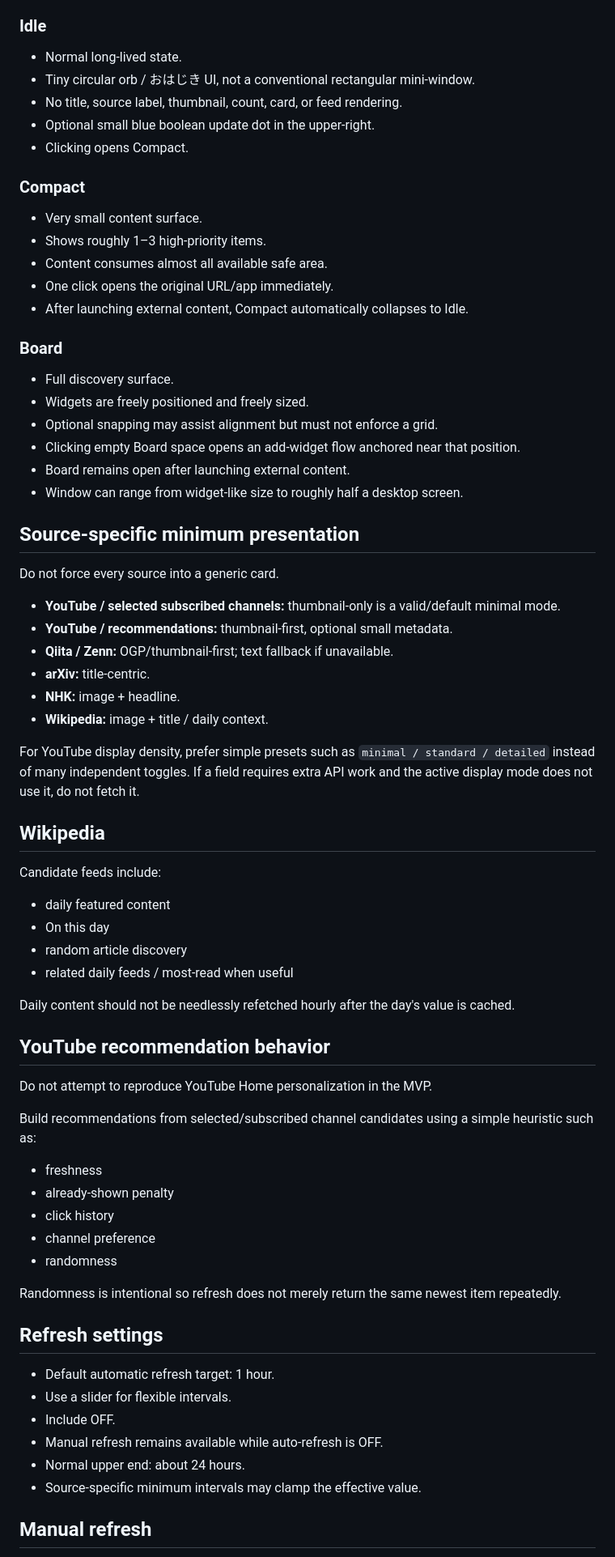
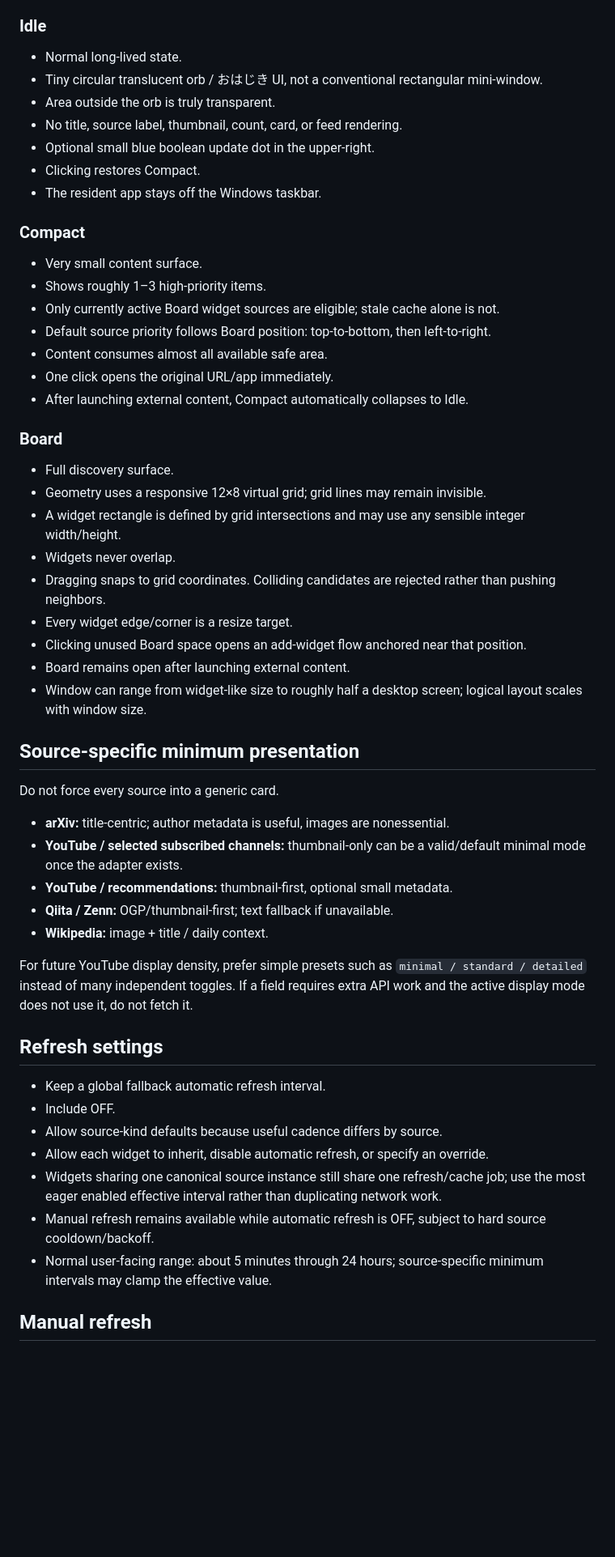
Before and after one commit to Nasu726/dopagaki-board, a Markdown page: docs/PRODUCT_SPEC.md, the part around one of its changes. Shown at 81% size. GitHub-like rendering; blank space fills up the shorter version.

Commit message:
Update product spec after Windows validation

```diff
--- a/docs/PRODUCT_SPEC.md
+++ b/docs/PRODUCT_SPEC.md
@@ -30,15 +36,19 @@ There are four actual states. Window-size presets are not states.
 ### Idle
 
 - Normal long-lived state.
-- Tiny circular orb / おはじき UI, not a conventional rectangular mini-window.
+- Tiny circular translucent orb / おはじき UI, not a conventional rectangular mini-window.
+- Area outside the orb is truly transparent.
 - No title, source label, thumbnail, count, card, or feed rendering.
 - Optional small blue boolean update dot in the upper-right.
-- Clicking opens Compact.
+- Clicking restores Compact.
+- The resident app stays off the Windows taskbar.
 
 ### Compact
 
 - Very small content surface.
 - Shows roughly 1–3 high-priority items.
+- Only currently active Board widget sources are eligible; stale cache alone is not.
+- Default source priority follows Board position: top-to-bottom, then left-to-right.
 - Content consumes almost all available safe area.
 - One click opens the original URL/app immediately.
 - After launching external content, Compact automatically collapses to Idle.
@@ -46,58 +56,36 @@ There are four actual states. Window-size presets are not states.
 ### Board
 
 - Full discovery surface.
-- Widgets are freely positioned and freely sized.
-- Optional snapping may assist alignment but must not enforce a grid.
-- Clicking empty Board space opens an add-widget flow anchored near that position.
+- Geometry uses a responsive 12×8 virtual grid; grid lines may remain invisible.
+- A widget rectangle is defined by grid intersections and may use any sensible integer width/height.
+- Widgets never overlap.
+- Dragging snaps to grid coordinates. Colliding candidates are rejected rather than pushing neighbors.
+- Every widget edge/corner is a resize target.
+- Clicking unused Board space opens an add-widget flow anchored near that position.
 - Board remains open after launching external content.
-- Window can range from widget-like size to roughly half a desktop screen.
+- Window can range from widget-like size to roughly half a desktop screen; logical layout scales with window size.
 
 ## Source-specific minimum presentation
 
 Do not force every source into a generic card.
 
-- **YouTube / selected subscribed channels:** thumbnail-only is a valid/default minimal mode.
+- **arXiv:** title-centric; author metadata is useful, images are nonessential.
+- **YouTube / selected subscribed channels:** thumbnail-only can be a valid/default minimal mode once the adapter exists.
 - **YouTube / recommendations:** thumbnail-first, optional small metadata.
 - **Qiita / Zenn:** OGP/thumbnail-first; text fallback if unavailable.
-- **arXiv:** title-centric.
-- **NHK:** image + headline.
 - **Wikipedia:** image + title / daily context.
 
-For YouTube display density, prefer simple presets such as `minimal / standard / detailed` instead of many independent toggles. If a field requires extra API work and the active display mode does not use it, do not fetch it.
-
-## Wikipedia
-
-Candidate feeds include:
-
-- daily featured content
-- On this day
-- random article discovery
-- related daily feeds / most-read when useful
-
-Daily content should not be needlessly refetched hourly after the day's value is cached.
-
-## YouTube recommendation behavior
-
-Do not attempt to reproduce YouTube Home personalization in the MVP.
-
-Build recommendations from selected/subscribed channel candidates using a simple heuristic such as:
-
-- freshness
-- already-shown penalty
-- click history
-- channel preference
-- randomness
-
-Randomness is intentional so refresh does not merely return the same newest item repeatedly.
+For future YouTube display density, prefer simple presets such as `minimal / standard / detailed` instead of many independent toggles. If a field requires extra API work and the active display mode does not use it, do not fetch it.
 
 ## Refresh settings
 
-- Default automatic refresh target: 1 hour.
-- Use a slider for flexible intervals.
+- Keep a global fallback automatic refresh interval.
 - Include OFF.
-- Manual refresh remains available while auto-refresh is OFF.
-- Normal upper end: about 24 hours.
-- Source-specific minimum intervals may clamp the effective value.
+- Allow source-kind defaults because useful cadence differs by source.
+- Allow each widget to inherit, disable automatic refresh, or specify an override.
+- Widgets sharing one canonical source instance still share one refresh/cache job; use the most eager enabled effective interval rather than duplicating network work.
+- Manual refresh remains available while automatic refresh is OFF, subject to hard source cooldown/backoff.
+- Normal user-facing range: about 5 minutes through 24 hours; source-specific minimum intervals may clamp the effective value.
 
 ## Manual refresh
 
```
Also changed, not shown: other parts of docs/PRODUCT_SPEC.md (+20 -7 lines).
